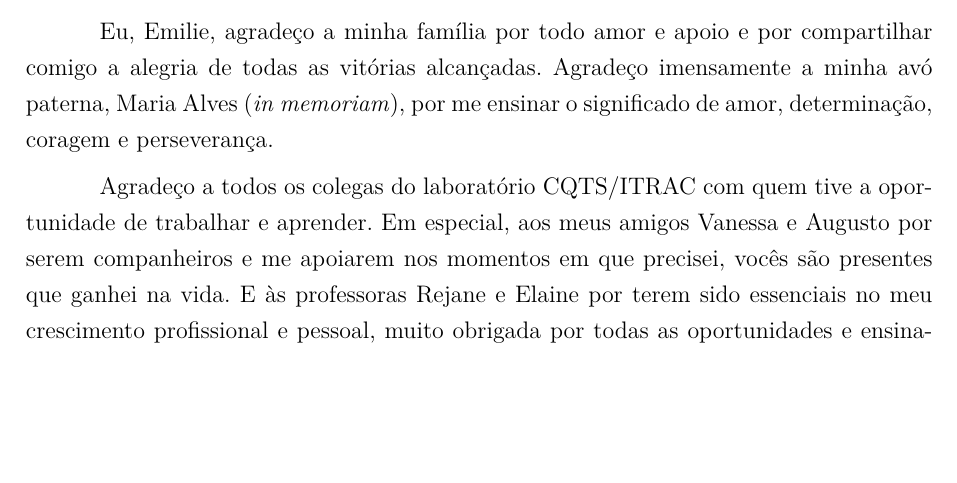
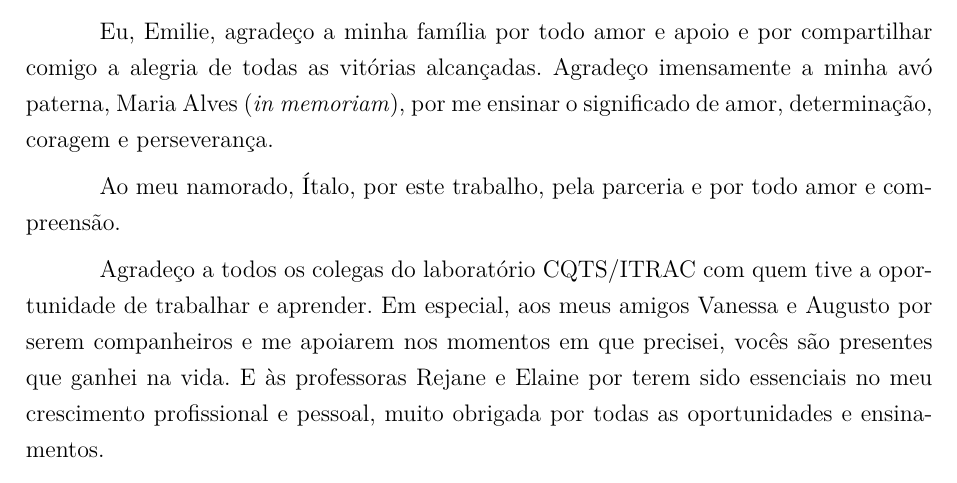
Before and after one commit to Emitalo/tcc, a LaTeX thesis (tcc.tex, which reads editaveis/agradecimentos.tex): part of page 7 of 54, cut so that both start at the same text, the shorter picture padded with empty space. Compiled offline with pdfLaTeX.

Commit message:
Agradecimentos

```diff
--- a/editaveis/agradecimentos.tex
+++ b/editaveis/agradecimentos.tex
@@ -6,6 +6,8 @@ A Deus, por todas as bençãos concedidas. ``Porque dEle e por Ele, e para Ele,
 Eu, Emilie, agradeço a minha família por todo amor e apoio e por compartilhar comigo a alegria de todas as vitórias alcançadas.
 Agradeço imensamente a minha avó paterna, Maria Alves (\textit{in memoriam}), por me ensinar o significado de amor, determinação,
 coragem e perseverança.
+
+Ao meu namorado, Ítalo, por este trabalho, pela parceria e por todo amor e compreensão.
 
 Agradeço a todos os colegas do laboratório CQTS/ITRAC com quem tive a oportunidade de trabalhar e aprender. Em especial, aos meus amigos
 Vanessa e Augusto por serem companheiros e me apoiarem nos momentos em que precisei, vocês são presentes que ganhei
```
